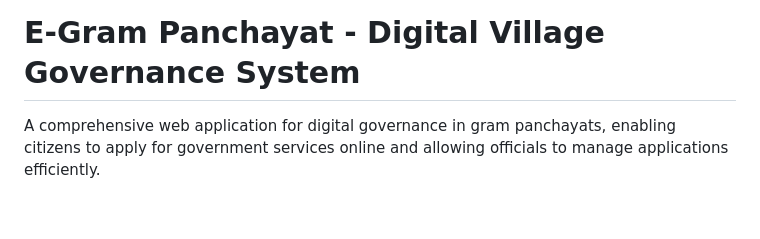
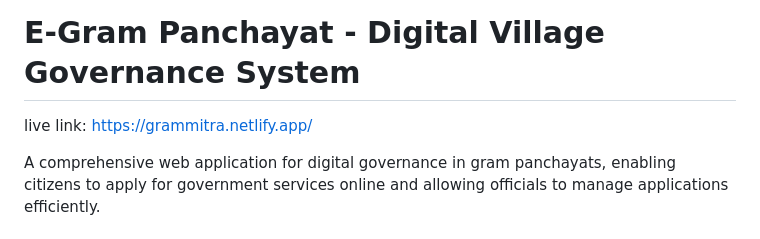
Before and after one commit to Soyam2005/Digital-E-Gram-Panchayat, a Markdown page: README.md, the part around the change. Drawn GitHub-style; blank space fills up the shorter version.

```diff
--- a/README.md
+++ b/README.md
@@ -1,4 +1,5 @@
 # E-Gram Panchayat - Digital Village Governance System
+live link: https://grammitra.netlify.app/
 
 A comprehensive web application for digital governance in gram panchayats, enabling citizens to apply for government services online and allowing officials to manage applications efficiently.
 
```
